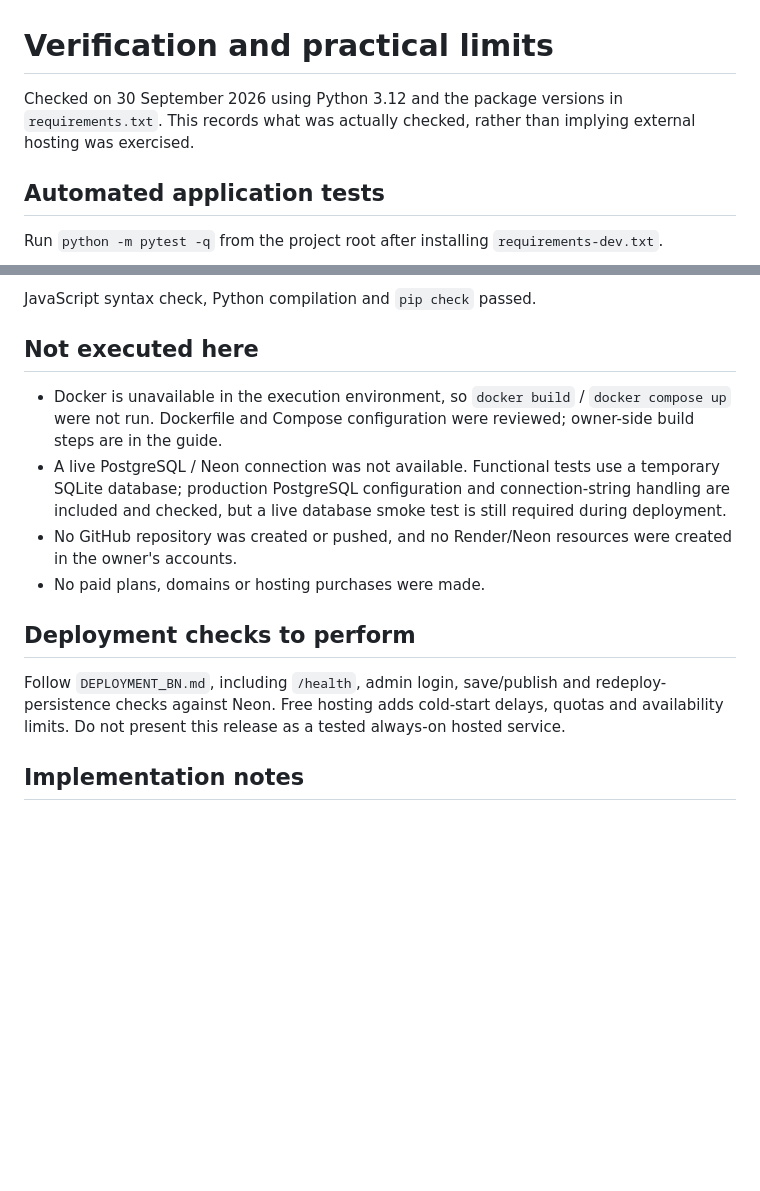
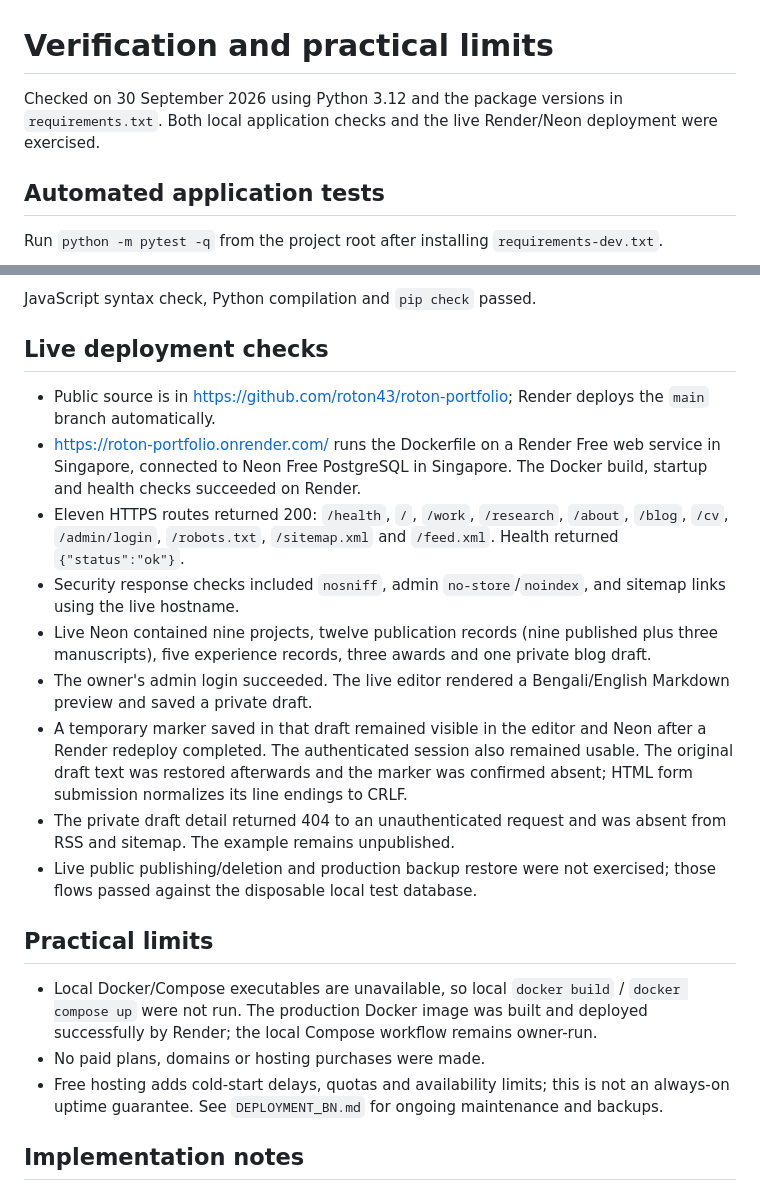
Before and after one commit to roton43/roton-portfolio, a Markdown page: docs/VERIFICATION.md, 2 parts joined by grey strips. Drawn GitHub-style; blank space fills up the shorter version.

```diff
--- a/docs/VERIFICATION.md
+++ b/docs/VERIFICATION.md
@@ -1,6 +1,6 @@
 # Verification and practical limits
 
-Checked on 30 September 2026 using Python 3.12 and the package versions in `requirements.txt`. This records what was actually checked, rather than implying external hosting was exercised.
+Checked on 30 September 2026 using Python 3.12 and the package versions in `requirements.txt`. Both local application checks and the live Render/Neon deployment were exercised.
 
 ## Automated application tests
 
@@ -35,16 +35,23 @@ Screenshots in `docs/preview/` show the home page, mobile home page, content stu
 
 JavaScript syntax check, Python compilation and `pip check` passed.
 
-## Not executed here
+## Live deployment checks
 
-- Docker is unavailable in the execution environment, so `docker build` / `docker compose up` were not run. Dockerfile and Compose configuration were reviewed; owner-side build steps are in the guide.
-- A live PostgreSQL / Neon connection was not available. Functional tests use a temporary SQLite database; production PostgreSQL configuration and connection-string handling are included and checked, but a live database smoke test is still required during deployment.
-- No GitHub repository was created or pushed, and no Render/Neon resources were created in the owner's accounts.
+- Public source is in https://github.com/roton43/roton-portfolio; Render deploys the `main` branch automatically.
+- https://roton-portfolio.onrender.com/ runs the Dockerfile on a Render Free web service in Singapore, connected to Neon Free PostgreSQL in Singapore. The Docker build, startup and health checks succeeded on Render.
+- Eleven HTTPS routes returned 200: `/health`, `/`, `/work`, `/research`, `/about`, `/blog`, `/cv`, `/admin/login`, `/robots.txt`, `/sitemap.xml` and `/feed.xml`. Health returned `{"status":"ok"}`.
+- Security response checks included `nosniff`, admin `no-store`/`noindex`, and sitemap links using the live hostname.
+- Live Neon contained nine projects, twelve publication records (nine published plus three manuscripts), five experience records, three awards and one private blog draft.
+- The owner's admin login succeeded. The live editor rendered a Bengali/English Markdown preview and saved a private draft.
+- A temporary marker saved in that draft remained visible in the editor and Neon after a Render redeploy completed. The authenticated session also remained usable. The original draft text was restored afterwards and the marker was confirmed absent; HTML form submission normalizes its line endings to CRLF.
+- The private draft detail returned 404 to an unauthenticated request and was absent from RSS and sitemap. The example remains unpublished.
+- Live public publishing/deletion and production backup restore were not exercised; those flows passed against the disposable local test database.
+
+## Practical limits
+
+- Local Docker/Compose executables are unavailable, so local `docker build` / `docker compose up` were not run. The production Docker image was built and deployed successfully by Render; the local Compose workflow remains owner-run.
 - No paid plans, domains or hosting purchases were made.
-
-## Deployment checks to perform
-
-Follow `DEPLOYMENT_BN.md`, including `/health`, admin login, save/publish and redeploy-persistence checks against Neon. Free hosting adds cold-start delays, quotas and availability limits. Do not present this release as a tested always-on hosted service.
+- Free hosting adds cold-start delays, quotas and availability limits; this is not an always-on uptime guarantee. See `DEPLOYMENT_BN.md` for ongoing maintenance and backups.
 
 ## Implementation notes
 
```
Also changed, not shown: README.md (+6 -1 lines), docs/DEPLOYMENT_BN.md (+13 -2 lines).
